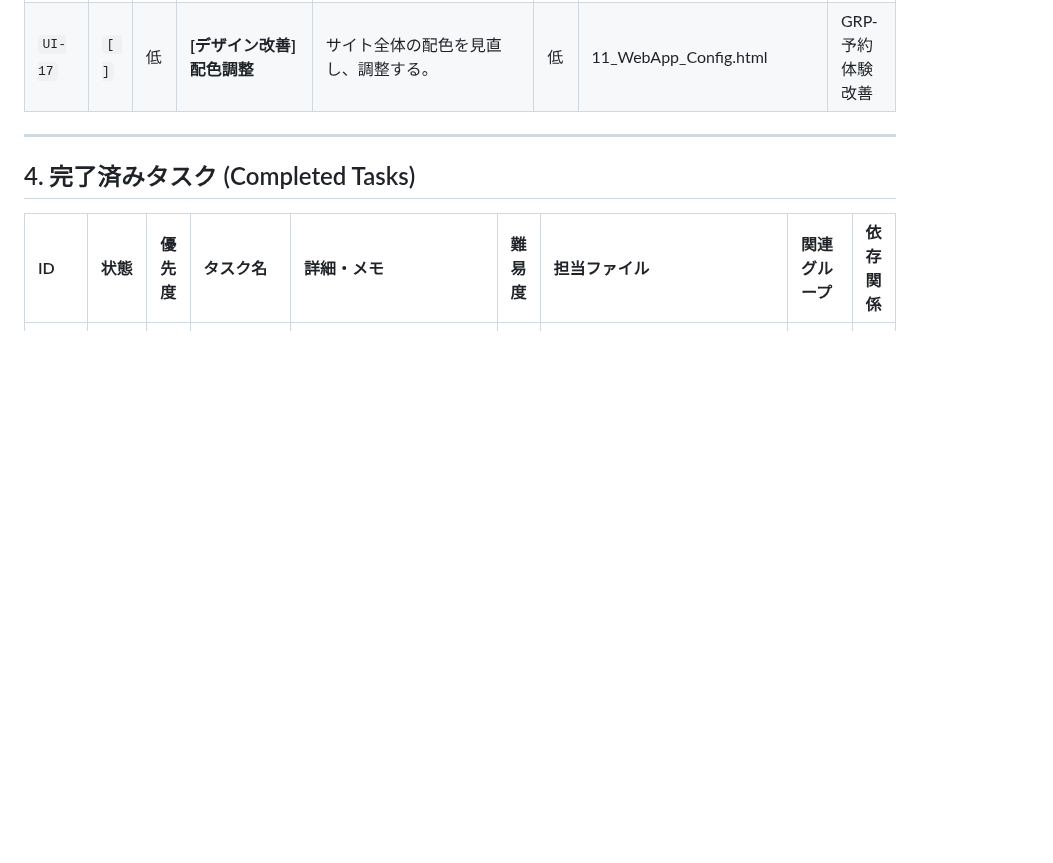
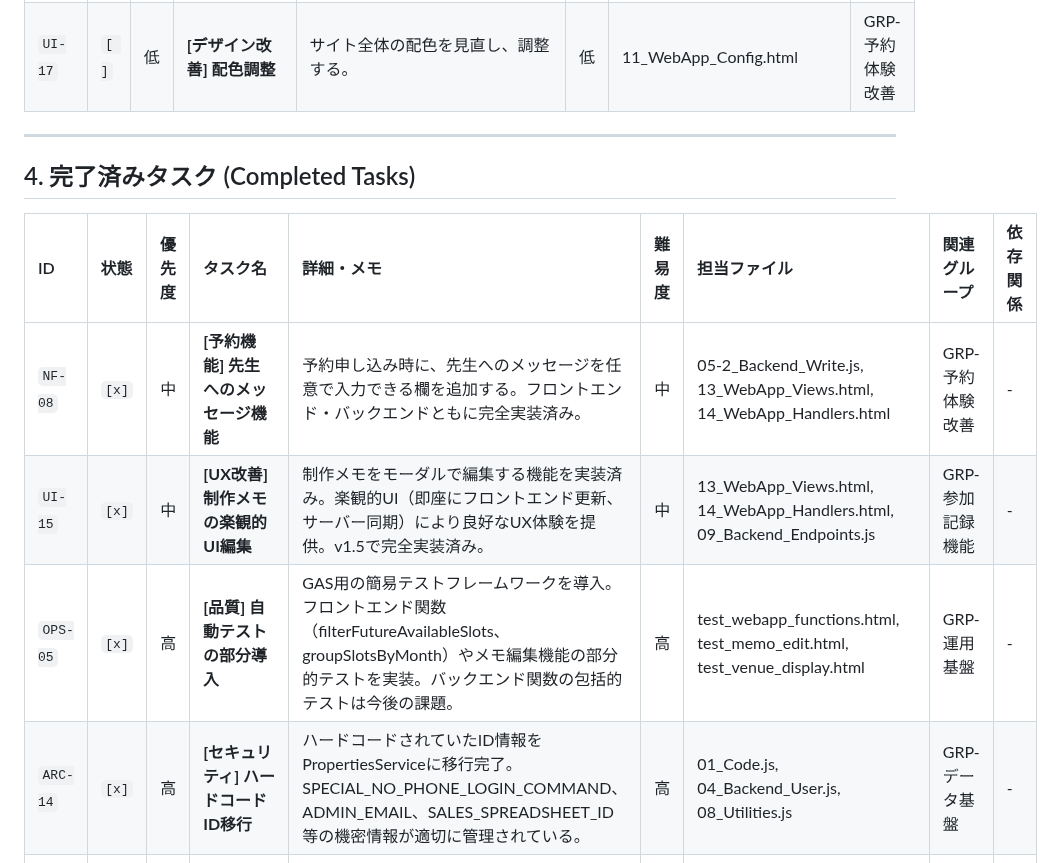
Before and after one commit to kwsksj/yoyaku-kiroku, a Markdown page: docs/roadmap.md, the part around one of its changes. Drawn GitHub-style; blank space fills up the shorter version.

```diff
--- a/docs/roadmap.md
+++ b/docs/roadmap.md
@@ -62,6 +60,10 @@
 
 | ID        | 状態  | 優先度 | タスク名                                                         | 詳細・メモ                                                                                                                                                                                                                  | 難易度 | 担当ファイル                                                                             | 関連グループ             | 依存関係 |
 | :-------- | :---- | :----- | :--------------------------------------------------------------- | :-------------------------------------------------------------------------------------------------------------------------------------------------------------------------------------------------------------------------- | :----- | :--------------------------------------------------------------------------------------- | :----------------------- | :------- |
+| `NF-08`   | `[x]` | 中     | **[予約機能] 先生へのメッセージ機能**                            | 予約申し込み時に、先生へのメッセージを任意で入力できる欄を追加する。フロントエンド・バックエンドともに完全実装済み。                                                                                                        | 中     | 05-2_Backend_Write.js, 13_WebApp_Views.html, 14_WebApp_Handlers.html                     | GRP-予約体験改善         | -        |
+| `UI-15`   | `[x]` | 中     | **[UX改善] 制作メモの楽観的UI編集**                              | 制作メモをモーダルで編集する機能を実装済み。楽観的UI（即座にフロントエンド更新、サーバー同期）により良好なUX体験を提供。v1.5で完全実装済み。                                                                                | 中     | 13_WebApp_Views.html, 14_WebApp_Handlers.html, 09_Backend_Endpoints.js                   | GRP-参加記録機能         | -        |
+| `OPS-05`  | `[x]` | 高     | **[品質] 自動テストの部分導入**                                  | GAS用の簡易テストフレームワークを導入。フロントエンド関数（filterFutureAvailableSlots、groupSlotsByMonth）やメモ編集機能の部分的テストを実装。バックエンド関数の包括的テストは今後の課題。                                  | 高     | test_webapp_functions.html, test_memo_edit.html, test_venue_display.html                 | GRP-運用基盤             | -        |
+| `ARC-14`  | `[x]` | 高     | **[セキュリティ] ハードコードID移行**                            | ハードコードされていたID情報をPropertiesServiceに移行完了。SPECIAL_NO_PHONE_LOGIN_COMMAND、ADMIN_EMAIL、SALES_SPREADSHEET_ID等の機密情報が適切に管理されている。                                                            | 高     | 01_Code.js, 04_Backend_User.js, 08_Utilities.js                                          | GRP-データ基盤           | -        |
 | `OPS-022` | `[x]` | 中     | **[運用] アクティビティログ機能の強化**                          | アクティビティログの可読性と情報量を向上させ、管理者による利用状況の追跡と問題発生時の原因究明を容易にする。`logActivity`関数の簡素化、スプレッドシート側のARRAYFORMULAと条件付き書式の設定、アクション名の日本語化を実施。 | 中     | 08_Utilities.js, 04_Backend_User.js, 05-2_Backend_Write.js                               | GRP-運用基盤             | -        |
 | `NF-01`   | `[x]` | 最高   | **[会計/予約] 電話番号なしユーザーの予約・会計対応**             | 体験参加者や同伴者など、電話番号未登録でも予約・会計処理を可能にする。**複数名同時予約の課題解決**に直結する最重要タスク。                                                                                                  | 中     | 04_Backend_User.js, 05-2_Backend_Write.js, 13_WebApp_Views.html, 14_WebApp_Handlers.html | GRP-会計機能             |          |
 | `BUG-17`  | `[x]` | 緊急   | **[会計機能] 「その他販売品」の2行目以降が計算されない不具合**   | `addOtherSalesRow`関数が不正なHTMLを生成していた問題を修正。                                                                                                                                                                | 低     | 14_WebApp_Handlers.html, 13_WebApp_Views.html                                            | GRP-会計機能             | -        |
```
Also changed, not shown: other parts of docs/roadmap.md (+6 -8 lines).
